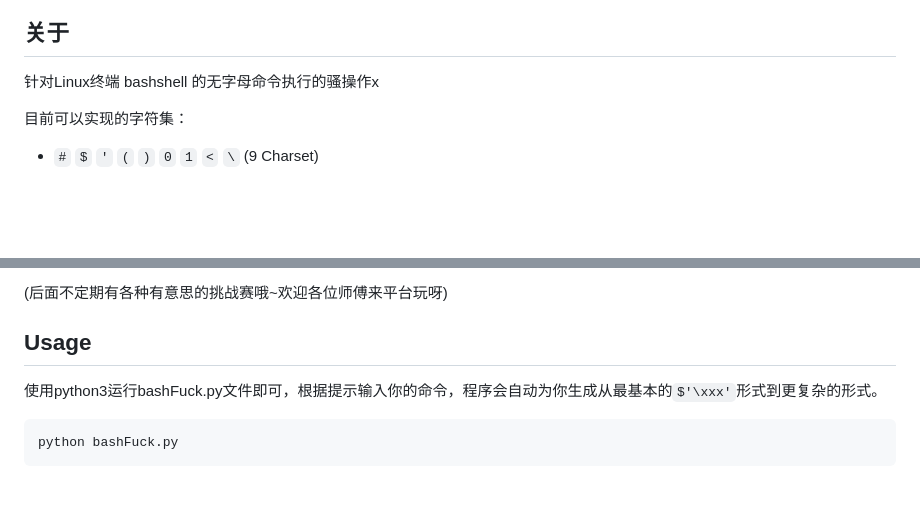
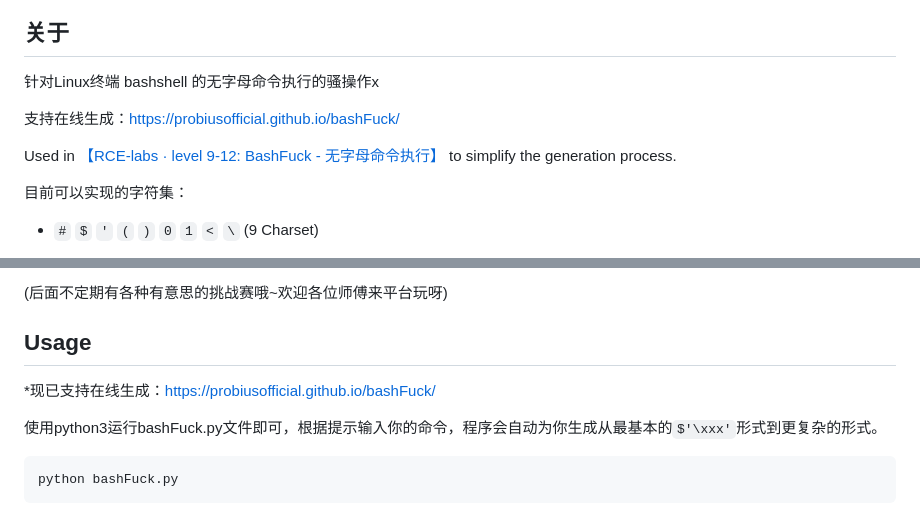
Before and after one commit to ProbiusOfficial/bashFuck, a Markdown page: README.md, 2 parts joined by grey strips. Drawn GitHub-style; blank space fills up the shorter version.

```diff
--- a/README.md
+++ b/README.md
@@ -1,6 +1,10 @@
 ## **关于**
 
 针对Linux终端 bashshell 的无字母命令执行的骚操作x
+
+支持在线生成：https://probiusofficial.github.io/bashFuck/
+
+Used in [【RCE-labs · level 9-12: BashFuck - 无字母命令执行】](https://github.com/ProbiusOfficial/RCE-labs) to simplify the generation process.
 
 目前可以实现的字符集：
 
@@ -29,6 +33,8 @@ Idea来源于[CTFshow](https://www.ctf.show/)周末的极限挑战赛
 (后面不定期有各种有意思的挑战赛哦~欢迎各位师傅来平台玩呀)
 
 ## **Usage**
+
+*现已支持在线生成：https://probiusofficial.github.io/bashFuck/
 
 使用python3运行bashFuck.py文件即可，根据提示输入你的命令，程序会自动为你生成从最基本的`$'\xxx'`形式到更复杂的形式。
 
```
